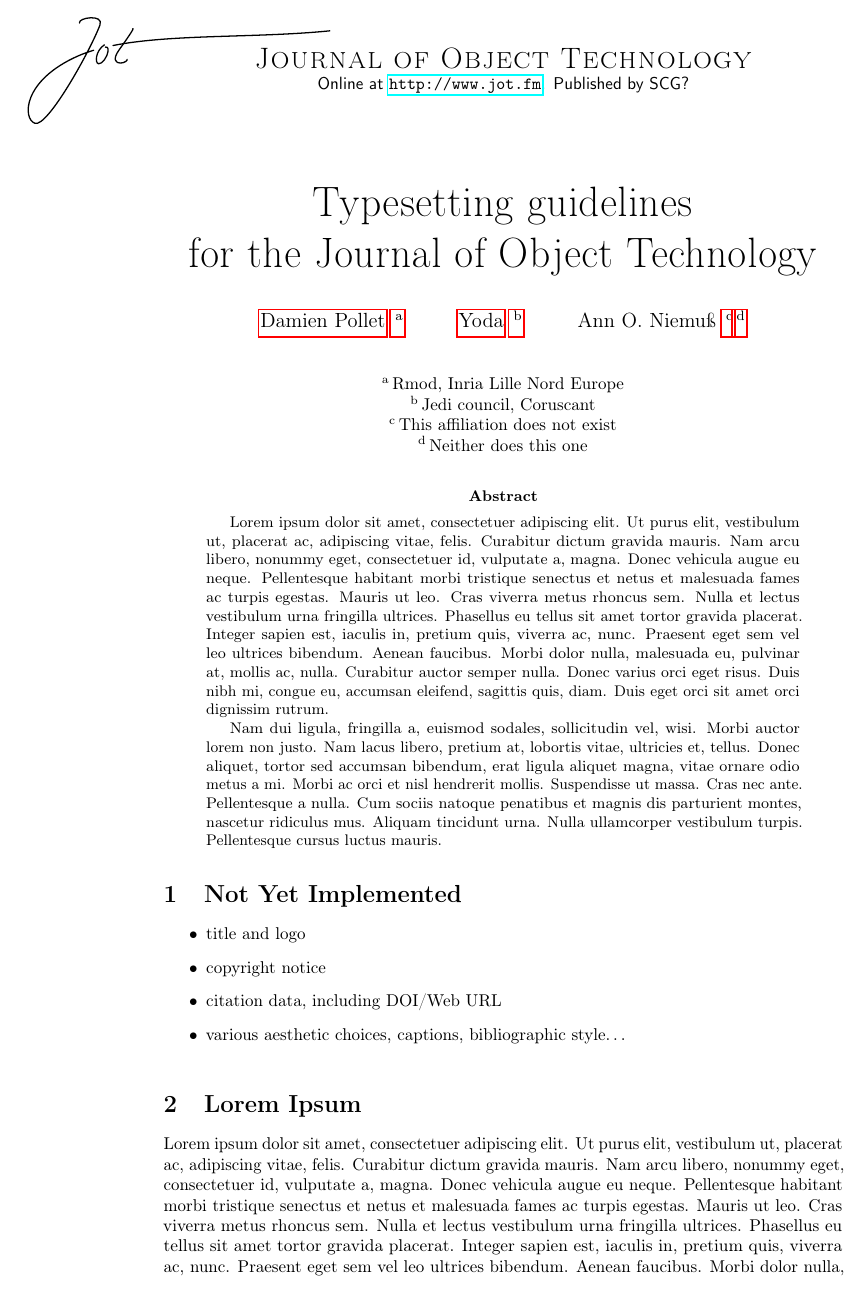
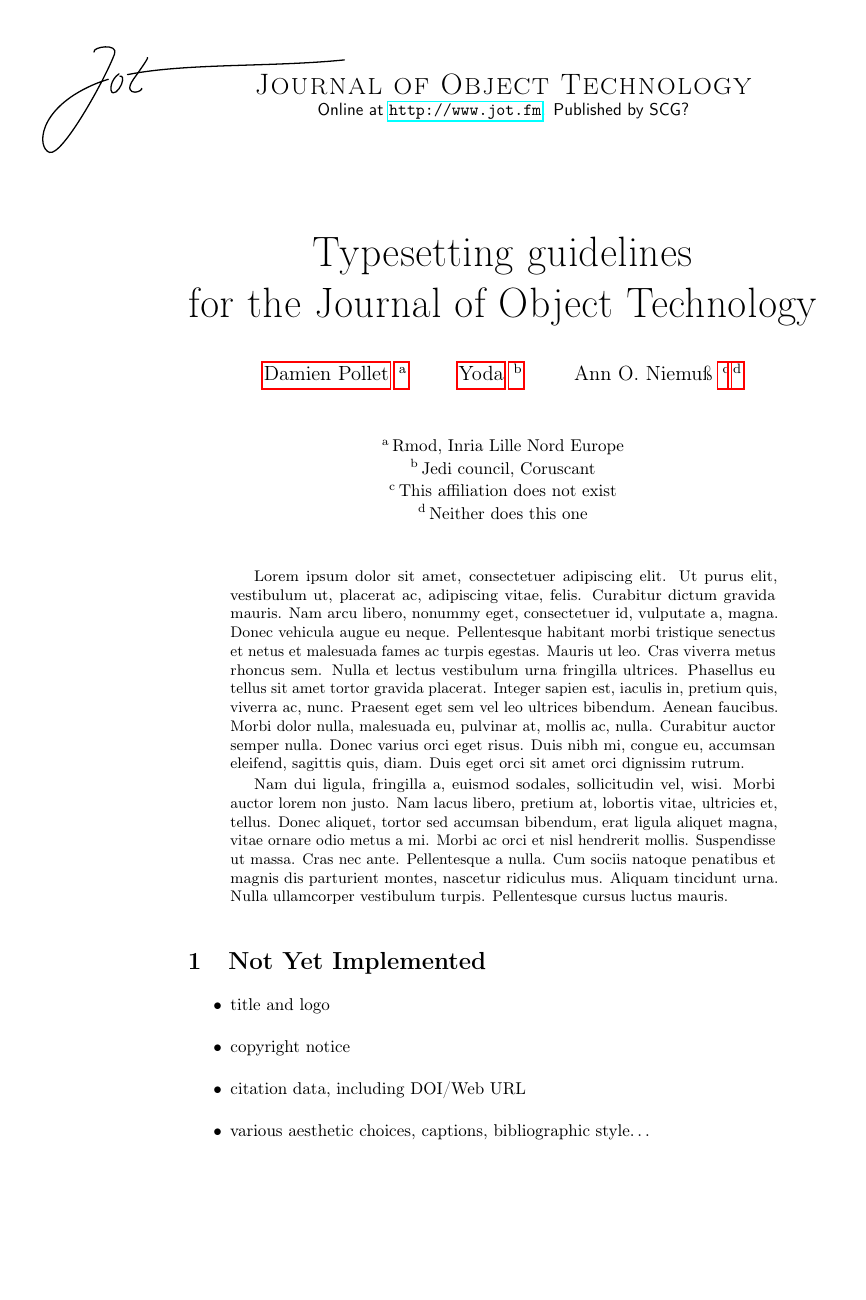
Before and after one commit to cdlm/jot, a LaTeX document (jot/jot-manual.tex, which reads jot/jot.cls): page 1 of 3 before the commit and page 1 of 4 after it. Compiled offline with pdfLaTeX.

Commit message:
Shave some height from the text block, make bib & bios appear in the PDF table of contents

```diff
--- a/jot/jot.cls
+++ b/jot/jot.cls
@@ -158,10 +159,10 @@
     a4paper,
     % letterpaper,
     % asymmetric,
-    body={14cm,24.25cm}, %body={12cm,24cm},
-    top=2cm, centering,%inner=3cm,
-    ignoreall, marginpar=25mm, marginparsep=5mm, %marginpar=42mm, marginparsep=6mm,
-    head=6mm, headsep=6mm, foot=12mm,
+    body={13cm,21cm}, %golden ratio    2x ratio: body={12cm,24cm},
+    top=3cm, centering,%inner=3cm,
+    ignoreall, marginpar=30mm, marginparsep=5mm, %marginpar=42mm, marginparsep=6mm,
+    head=10mm, headsep=10mm, foot=20mm,
 }
 
 \definecolor{internallinkcolor}{rgb}{0,0,0}
@@ -232,8 +233,17 @@
     \fi
 }
 
+\let\orig@bibliography\bibliography
+\renewcommand\bibliography[1]{
+    \phantomsection
+    \addcontentsline{toc}{section}{\bibname}
+    \orig@bibliography{#1}}
+\def\@openbib@code{\itemsep\z@\RaggedRight}
+
 \def\abouttheauthorsname{About the author\ifnum 1<\value{jot@numauthors}s\fi}
 \newcommand{\abouttheauthors}{%
+    \phantomsection
+    \addcontentsline{toc}{section}{\abouttheauthorsname}
     \section*{\abouttheauthorsname}
     \jot@authorbios}
 
@@ -253,8 +263,8 @@
     \AddToShipoutPicture*{%
         \setlength\unitlength{1mm}%
         \AtPageUpperLeft{%
-            \put(5,-2){\makebox(0,0)[lt]{\includegraphics[scale=.75]{jot}}}%
-            \put(105,-10){\makebox(0,0)[ct]{\parbox{\textwidth}{\centering
+            \put(8,-8){\makebox(0,0)[lt]{\includegraphics[scale=.75]{jot}}}%
+            \put(105,-20){\makebox(0,0)[cc]{\parbox{\textwidth}{\centering
                 {\LARGE\expandafter\caps\expandafter{\jot@journalname}}\\
                 \sffamily Online at \url{\jot@journaladdress}. Published by SCG?}}}}}%
     \thispagestyle{empty}
@@ -274,6 +284,10 @@
     \par
     \vskip 1.5em
 }
+
+\renewenvironment{abstract}
+    {\small\quotation}
+    {\endquotation}
 
 
 % document startup
```
Also changed, not shown: jot/jot-manual.tex (+1 -2 lines), jot/jot.cls (1 more changed lines).
